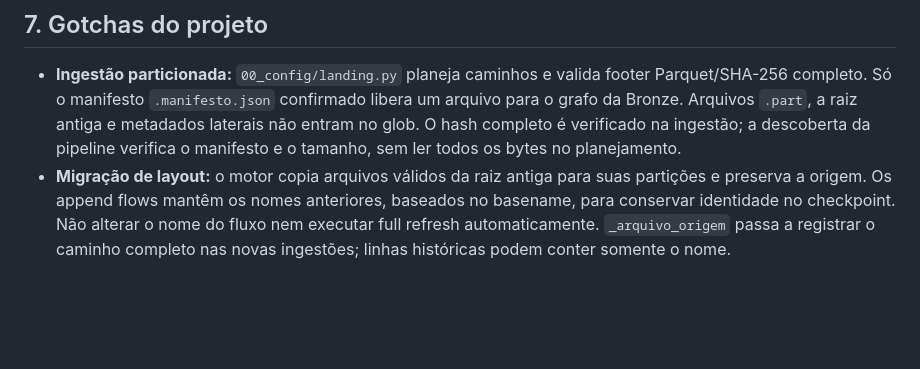
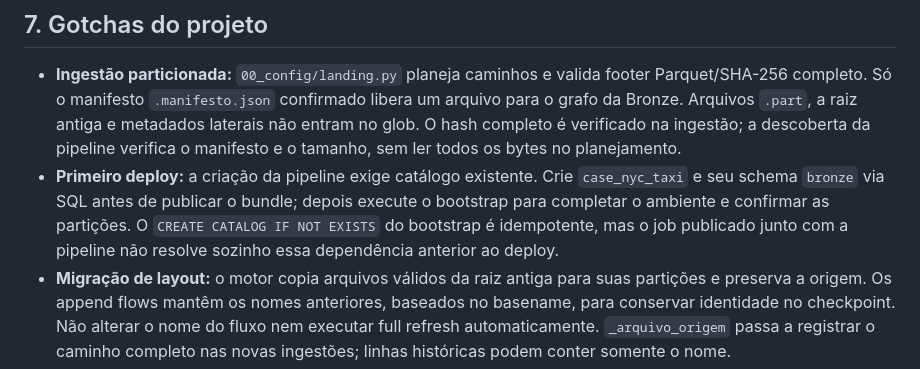
Before and after one commit to alexvalsechi/case-ifood, a Markdown page: SDD.md, the part around the change. Drawn GitHub-style; blank space fills up the shorter version.

```diff
--- a/SDD.md
+++ b/SDD.md
@@ -121,6 +121,7 @@ Depois: montar o YAML, **mostrar ao usuário e confirmar**, e só então executa
 ## 7. Gotchas do projeto
 
 * **Ingestão particionada:** `00_config/landing.py` planeja caminhos e valida footer Parquet/SHA-256 completo. Só o manifesto `.manifesto.json` confirmado libera um arquivo para o grafo da Bronze. Arquivos `.part`, a raiz antiga e metadados laterais não entram no glob. O hash completo é verificado na ingestão; a descoberta da pipeline verifica o manifesto e o tamanho, sem ler todos os bytes no planejamento.
+* **Primeiro deploy:** a criação da pipeline exige catálogo existente. Crie `case_nyc_taxi` e seu schema `bronze` via SQL antes de publicar o bundle; depois execute o bootstrap para completar o ambiente e confirmar as partições. O `CREATE CATALOG IF NOT EXISTS` do bootstrap é idempotente, mas o job publicado junto com a pipeline não resolve sozinho essa dependência anterior ao deploy.
 * **Migração de layout:** o motor copia arquivos válidos da raiz antiga para suas partições e preserva a origem. Os append flows mantêm os nomes anteriores, baseados no basename, para conservar identidade no checkpoint. Não alterar o nome do fluxo nem executar full refresh automaticamente. `_arquivo_origem` passa a registrar o caminho completo nas novas ingestões; linhas históricas podem conter somente o nome.
 * **Falhas de download:** todas as partições solicitadas são tentadas; erros permanentes não usam retry. O resumo é persistido antes de lançar `FalhaIngestao`. O bootstrap reúne os resultados das duas categorias. `governanca.log_ingestao` audita os eventos de lote/arquivo/tentativa, independentemente da observabilidade SDP; `analysis/observabilidade_ingestao.sql` consulta cobertura, erros, retries e execuções sem término. Linhas de log anteriores à migração têm `evento`/`execucao_id` nulos.
 * **Arquivos publicados são imutáveis:** reexecução valida o existente e pula o HTTP; não procura revisões remotas via HEAD/ETag. Corrupção de um existente é erro, e sua correção/reprocessamento precisa considerar os checkpoints. O marcador não garante transação entre o Volume e a tabela de log; falhas entre as etapas aparecem como execução sem término e são reconciliadas na reexecução.
```
Also changed, not shown: README.md (+11 -0 lines), docs/arquitetura/arquitetura-detalhada.png, docs/arquitetura/arquitetura-projeto.png, docs/arquitetura/testes-e-qualidade.png, 6 other files.
